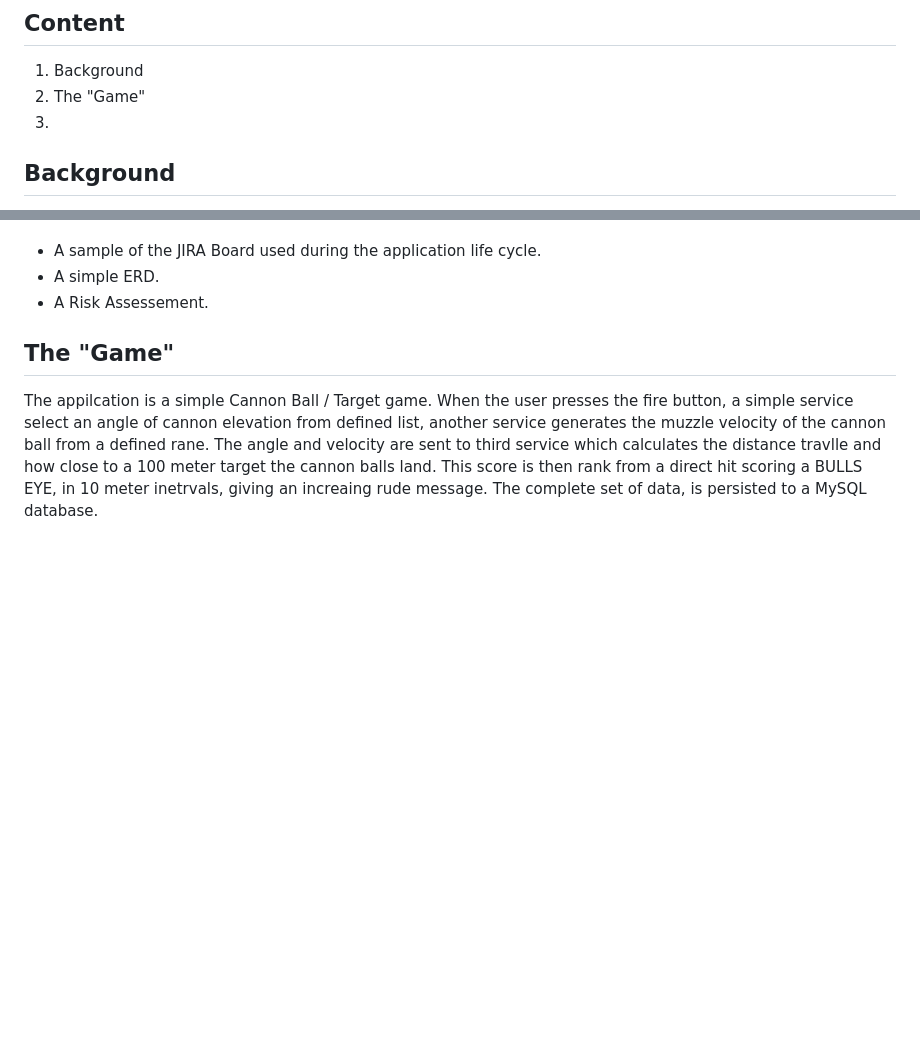
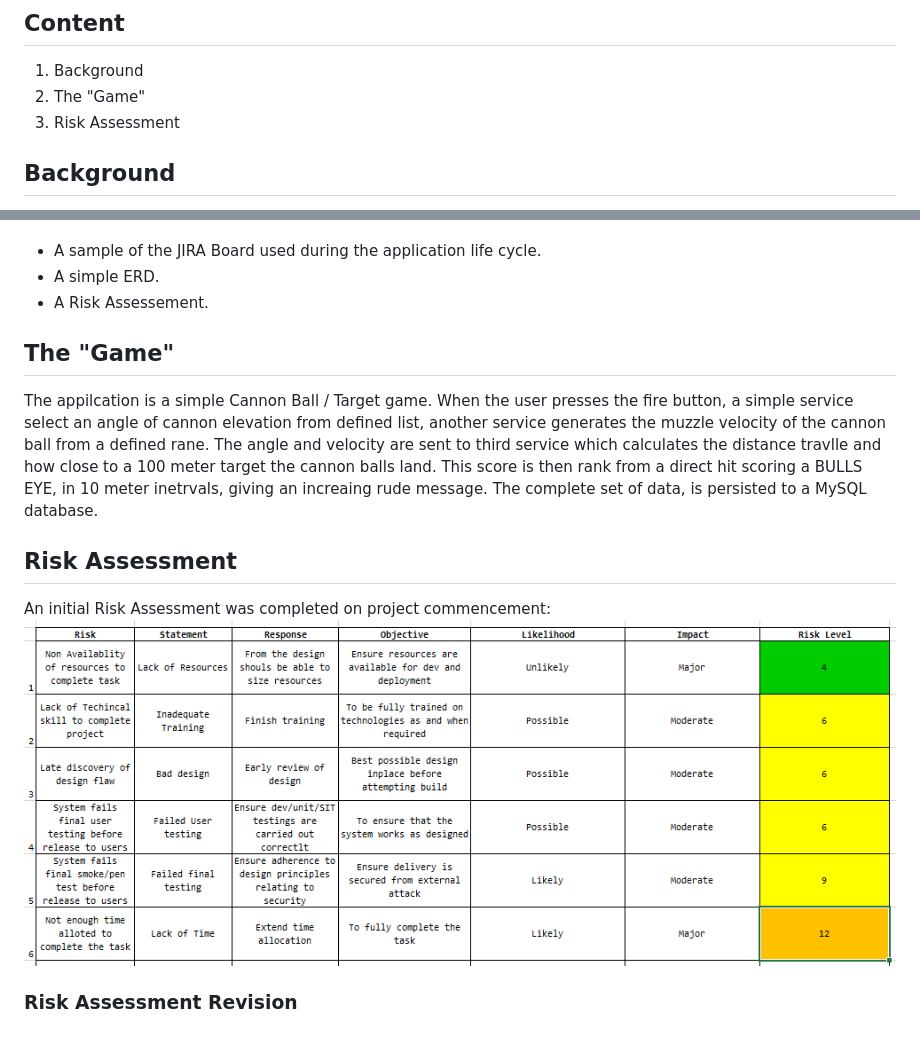
Before and after one commit to martingtaylor/dcpp, a Markdown page: README.md, 2 parts joined by grey strips. GitHub-like rendering; pictures changed too: images/dcpp_Risk_Assessment.PNG (added); blank space fills up the shorter version.

Commit message:
Documentation Addedd Risk Assessment

```diff
--- a/README.md
+++ b/README.md
@@ -4,7 +4,7 @@
 ## Content
 1. Background
 2. The "Game"
-3.
+3. Risk Assessment
 
 
 ## Background
@@ -21,6 +21,7 @@ The project must also include:
 * A simple ERD.
 * A Risk Assessement.
 
+
 ## The "Game"
 The appilcation is a simple Cannon Ball / Target game. When the user presses the fire
 button, a simple service select an angle of cannon elevation from defined list,
@@ -28,3 +29,11 @@ another service generates the muzzle velocity of the cannon ball from a defined
 The angle and velocity are sent to third service which calculates the distance travlle and how close to a 100 meter target the cannon balls land. This score is then rank from
 a direct hit scoring a BULLS EYE, in 10 meter inetrvals, giving an increaing rude message.
 The complete set of data, is persisted to a MySQL database.
+
+
+## Risk Assessment
+An initial Risk Assessment was completed on project commencement:
+![Risk Assessment](images/dcpp_Risk_Assessment.PNG)
+
+
+### Risk Assessment Revision
```
